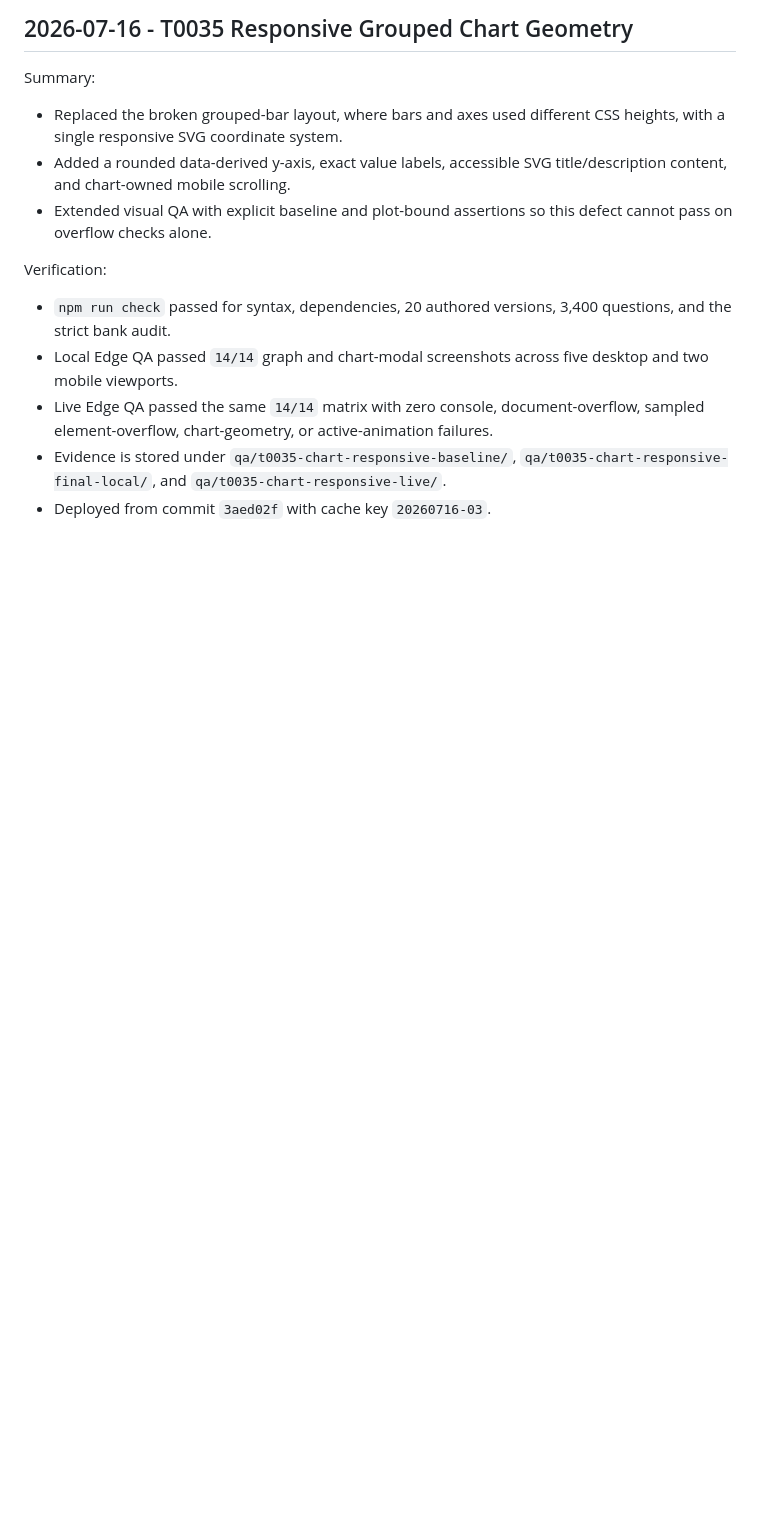
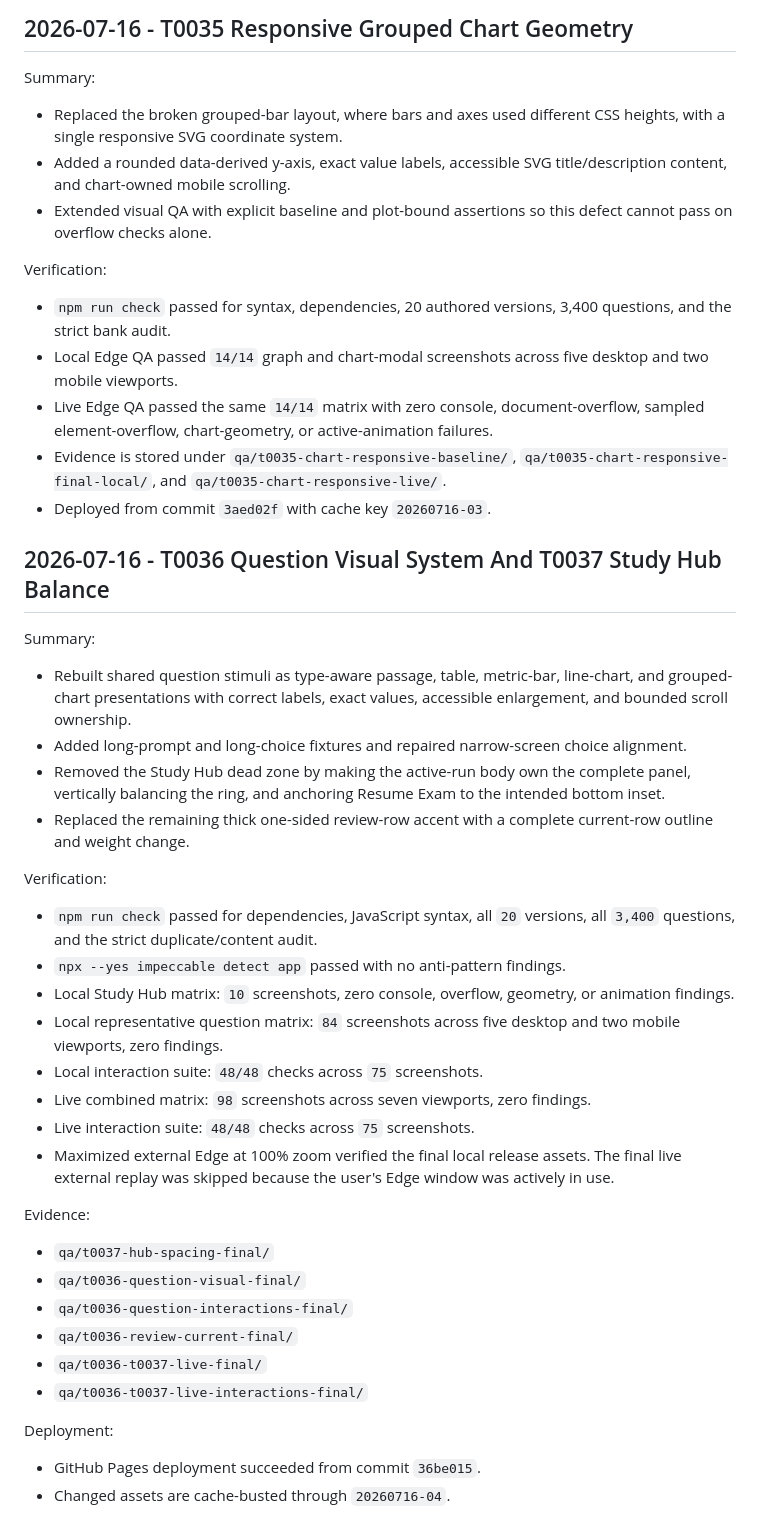
Before and after one commit to zenon-dev98/csc-practice-reviewer, a Markdown page: docs/Completion_Reports.md, the part around the change. GitHub-like rendering; blank space fills up the shorter version.

Commit message:
Record live visual QA release

```diff
--- a/docs/Completion_Reports.md
+++ b/docs/Completion_Reports.md
@@ -1281,3 +1281,37 @@ Verification:
 - Live Edge QA passed the same `14/14` matrix with zero console, document-overflow, sampled element-overflow, chart-geometry, or active-animation failures.
 - Evidence is stored under `qa/t0035-chart-responsive-baseline/`, `qa/t0035-chart-responsive-final-local/`, and `qa/t0035-chart-responsive-live/`.
 - Deployed from commit `3aed02f` with cache key `20260716-03`.
+
+## 2026-07-16 - T0036 Question Visual System And T0037 Study Hub Balance
+
+Summary:
+
+- Rebuilt shared question stimuli as type-aware passage, table, metric-bar, line-chart, and grouped-chart presentations with correct labels, exact values, accessible enlargement, and bounded scroll ownership.
+- Added long-prompt and long-choice fixtures and repaired narrow-screen choice alignment.
+- Removed the Study Hub dead zone by making the active-run body own the complete panel, vertically balancing the ring, and anchoring Resume Exam to the intended bottom inset.
+- Replaced the remaining thick one-sided review-row accent with a complete current-row outline and weight change.
+
+Verification:
+
+- `npm run check` passed for dependencies, JavaScript syntax, all `20` versions, all `3,400` questions, and the strict duplicate/content audit.
+- `npx --yes impeccable detect app` passed with no anti-pattern findings.
+- Local Study Hub matrix: `10` screenshots, zero console, overflow, geometry, or animation findings.
+- Local representative question matrix: `84` screenshots across five desktop and two mobile viewports, zero findings.
+- Local interaction suite: `48/48` checks across `75` screenshots.
+- Live combined matrix: `98` screenshots across seven viewports, zero findings.
+- Live interaction suite: `48/48` checks across `75` screenshots.
+- Maximized external Edge at 100% zoom verified the final local release assets. The final live external replay was skipped because the user's Edge window was actively in use.
+
+Evidence:
+
+- `qa/t0037-hub-spacing-final/`
+- `qa/t0036-question-visual-final/`
+- `qa/t0036-question-interactions-final/`
+- `qa/t0036-review-current-final/`
+- `qa/t0036-t0037-live-final/`
+- `qa/t0036-t0037-live-interactions-final/`
+
+Deployment:
+
+- GitHub Pages deployment succeeded from commit `36be015`.
+- Changed assets are cache-busted through `20260716-04`.
```
Also changed, not shown: docs/Repo_Current_State.md (+1 -0 lines), docs/Tickets.md (+18 -2 lines).
